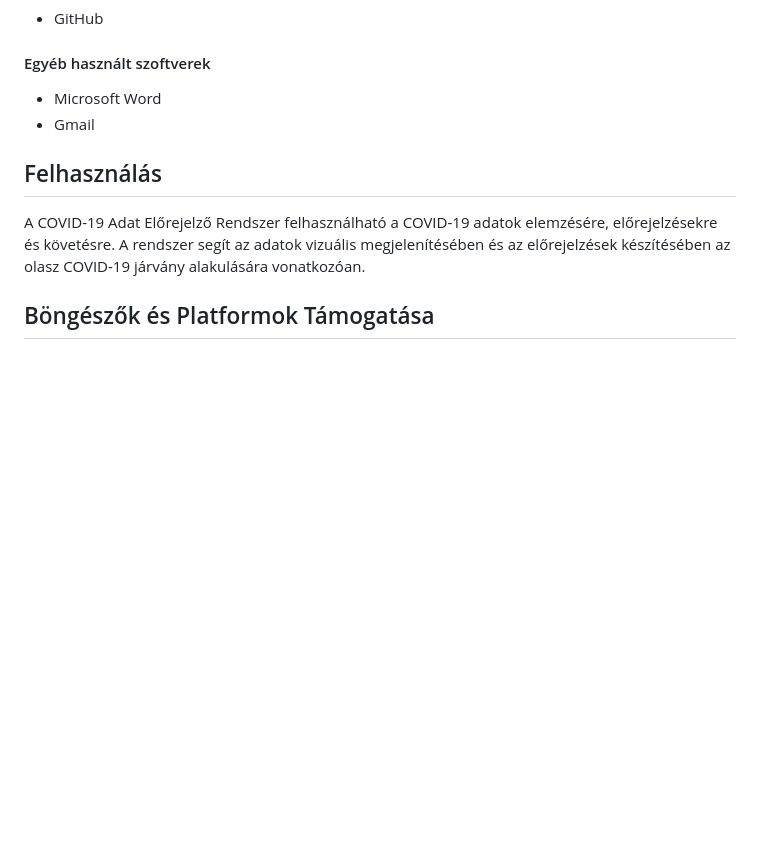
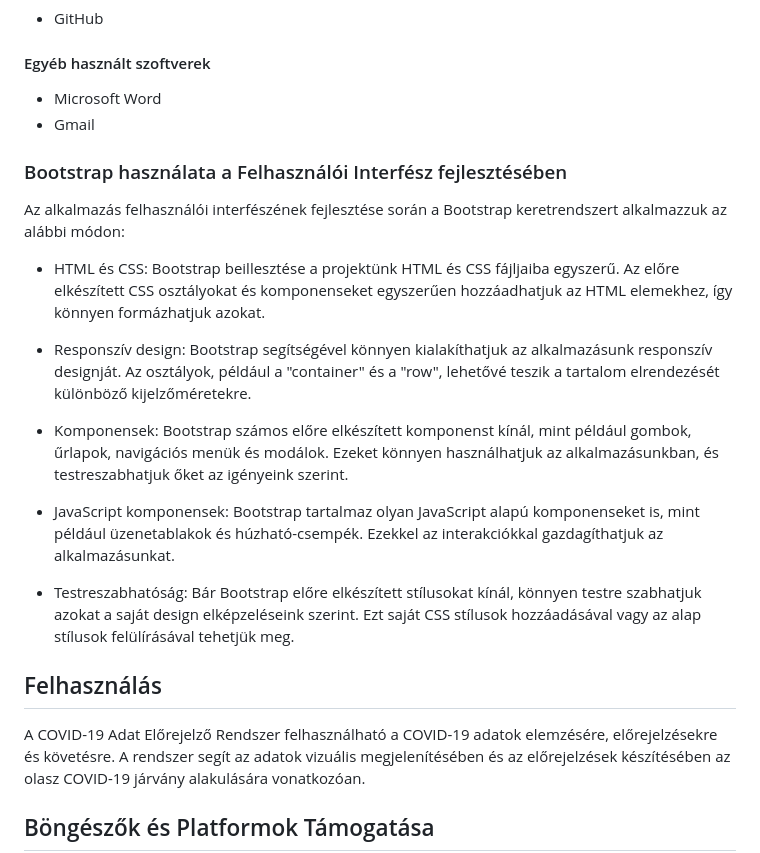
Before and after one commit to Buksii/szfmnagy23, a Markdown page: Project_Structure/rendszerterv.md, the part around the change. Rendered like a GitHub page; blank space fills up the shorter version.

Commit message:
Bootstrap leírás hozzáadva

```diff
--- a/Project_Structure/rendszerterv.md
+++ b/Project_Structure/rendszerterv.md
@@ -81,6 +81,20 @@ A COVID-19 Adat Előrejelző Rendszer működése a következő lépésekből á
  - Microsoft Word
  - Gmail
 
+### Bootstrap használata a Felhasználói Interfész fejlesztésében
+
+Az alkalmazás felhasználói interfészének fejlesztése során a Bootstrap keretrendszert alkalmazzuk az alábbi módon:
+
+- HTML és CSS: Bootstrap beillesztése a projektünk HTML és CSS fájljaiba egyszerű. Az előre elkészített CSS osztályokat és komponenseket egyszerűen hozzáadhatjuk az HTML elemekhez, így könnyen formázhatjuk azokat.
+
+- Responszív design: Bootstrap segítségével könnyen kialakíthatjuk az alkalmazásunk responszív designját. Az osztályok, például a "container" és a "row", lehetővé teszik a tartalom elrendezését különböző kijelzőméretekre.
+
+- Komponensek: Bootstrap számos előre elkészített komponenst kínál, mint például gombok, űrlapok, navigációs menük és modálok. Ezeket könnyen használhatjuk az alkalmazásunkban, és testreszabhatjuk őket az igényeink szerint.
+
+- JavaScript komponensek: Bootstrap tartalmaz olyan JavaScript alapú komponenseket is, mint például üzenetablakok és húzható-csempék. Ezekkel az interakciókkal gazdagíthatjuk az alkalmazásunkat.
+
+- Testreszabhatóság: Bár Bootstrap előre elkészített stílusokat kínál, könnyen testre szabhatjuk azokat a saját design elképzeléseink szerint. Ezt saját CSS stílusok hozzáadásával vagy az alap stílusok felülírásával tehetjük meg.
+
 ## Felhasználás
 
 A COVID-19 Adat Előrejelző Rendszer felhasználható a COVID-19 adatok elemzésére, előrejelzésekre és követésre. A rendszer segít az adatok vizuális megjelenítésében és az előrejelzések készítésében az olasz COVID-19 járvány alakulására vonatkozóan.
```
